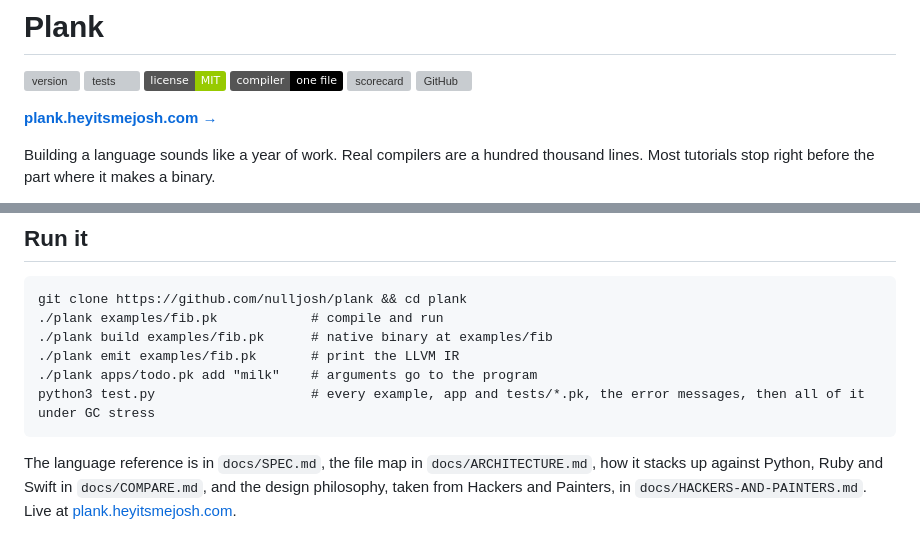
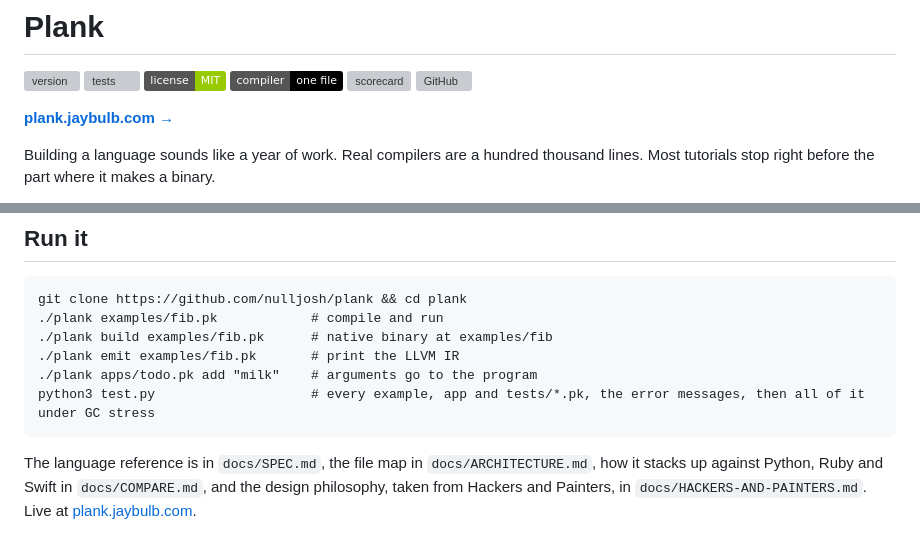
Before and after one commit to nulljosh/plank, a Markdown page: README.md, 2 parts joined by grey strips. GitHub-like rendering; badges without logos; grey boxes are pictures that could not be loaded.

Commit message:
README: point links at jaybulb.com
Co-Authored-By: Claude Sonnet 5.5 <noreply@anthropic.com>

````diff
--- a/README.md
+++ b/README.md
@@ -4,7 +4,7 @@
 
 [![version](https://img.shields.io/github/v/release/nulljosh/plank?label=version&color=blue)](https://github.com/nulljosh/plank/releases) [![tests](https://img.shields.io/github/actions/workflow/status/nulljosh/plank/test.yml?label=tests)](https://github.com/nulljosh/plank/actions) ![license](https://img.shields.io/badge/license-MIT-green) ![one file](https://img.shields.io/badge/compiler-one%20file-black) [![scorecard](https://img.shields.io/badge/vs%20Python%2FRuby%2FSwift-23%2F23-brightgreen)](docs/COMPARE.md) [![GitHub](https://img.shields.io/badge/GitHub-nulljosh%2Fplank-black?logo=github)](https://github.com/nulljosh/plank)
 
-**[plank.heyitsmejosh.com →](https://plank.heyitsmejosh.com)**
+**[plank.jaybulb.com →](https://plank.jaybulb.com)**
 
 Building a language sounds like a year of work. Real compilers are a hundred thousand lines. Most tutorials stop right before the part where it makes a binary.
 
@@ -159,4 +159,4 @@ git clone https://github.com/nulljosh/plank && cd plank
 python3 test.py                    # every example, app and tests/*.pk, the error messages, then all of it under GC stress
 ```
 
-The language reference is in `docs/SPEC.md`, the file map in `docs/ARCHITECTURE.md`, how it stacks up against Python, Ruby and Swift in `docs/COMPARE.md`, and the design philosophy, taken from Hackers and Painters, in `docs/HACKERS-AND-PAINTERS.md`. Live at [plank.heyitsmejosh.com](https://plank.heyitsmejosh.com).
+The language reference is in `docs/SPEC.md`, the file map in `docs/ARCHITECTURE.md`, how it stacks up against Python, Ruby and Swift in `docs/COMPARE.md`, and the design philosophy, taken from Hackers and Painters, in `docs/HACKERS-AND-PAINTERS.md`. Live at [plank.jaybulb.com](https://plank.jaybulb.com).
````
